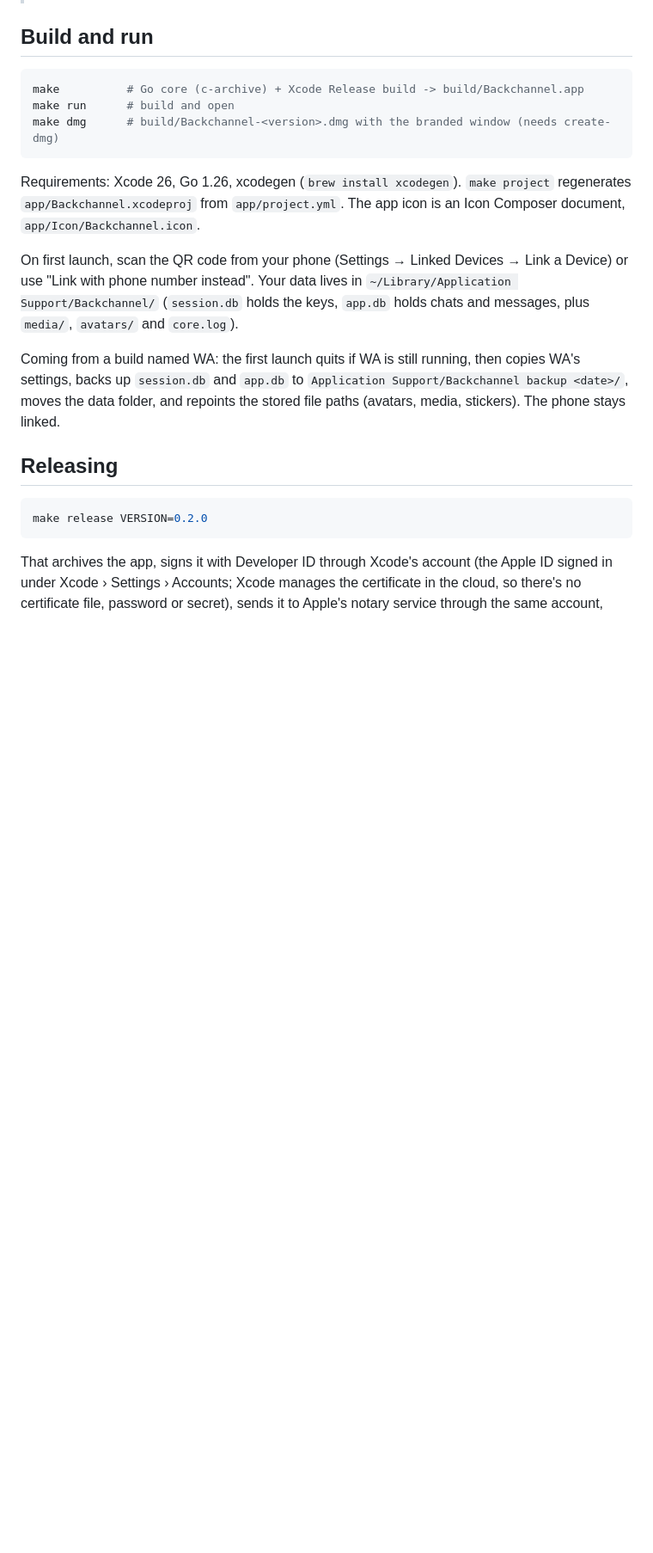
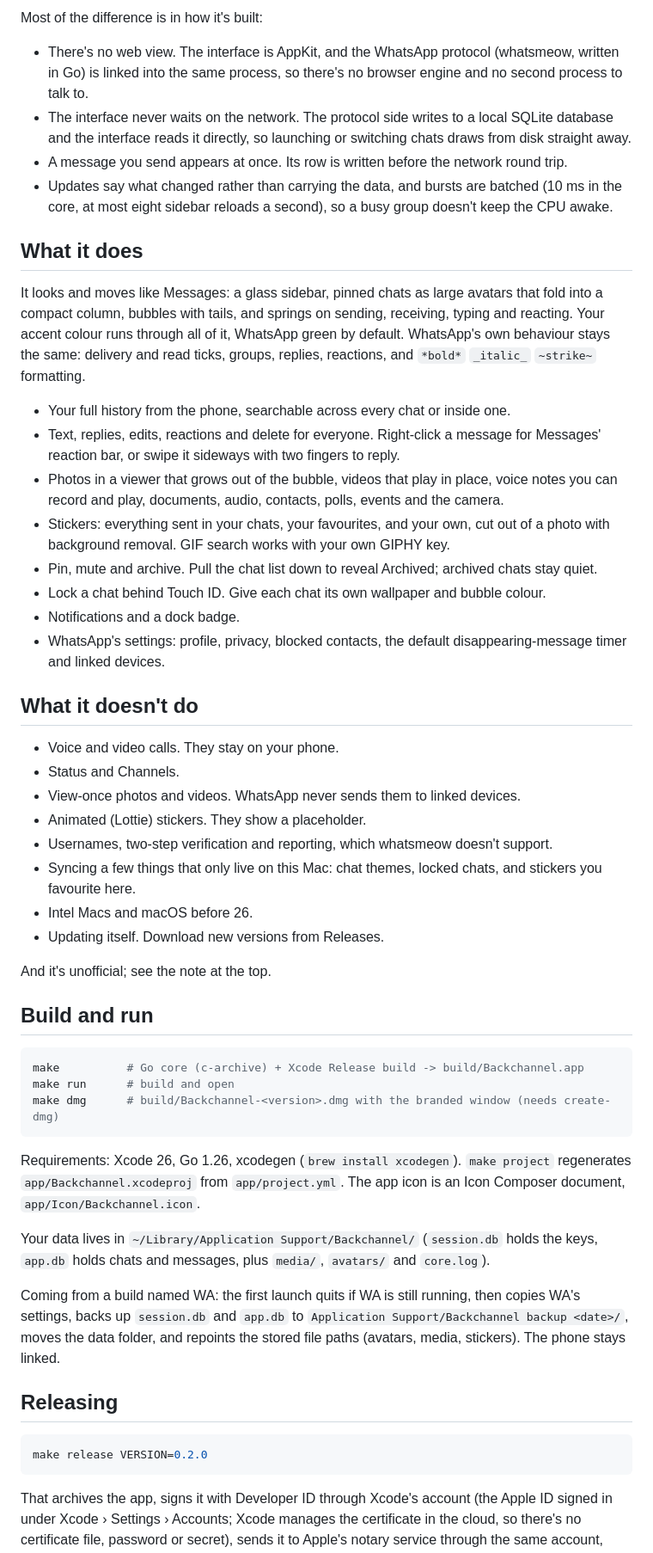
Before and after one commit to aritropaul/backchannel, a Markdown page: README.md, the part around one of its changes. Shown at 86% size. Drawn GitHub-style; blank space fills up the shorter version.

```diff
--- a/README.md
+++ b/README.md
@@ -6,3 +34,35 @@ A native Mac app for WhatsApp (unofficial; not affiliated with WhatsApp or Meta)
+Most of the difference is in how it's built:
+
+- There's no web view. The interface is AppKit, and the WhatsApp protocol (whatsmeow, written in Go) is linked into the same process, so there's no browser engine and no second process to talk to.
+- The interface never waits on the network. The protocol side writes to a local SQLite database and the interface reads it directly, so launching or switching chats draws from disk straight away.
+- A message you send appears at once. Its row is written before the network round trip.
+- Updates say what changed rather than carrying the data, and bursts are batched (10 ms in the core, at most eight sidebar reloads a second), so a busy group doesn't keep the CPU awake.
+
+## What it does
+
+It looks and moves like Messages: a glass sidebar, pinned chats as large avatars that fold into a compact column, bubbles with tails, and springs on sending, receiving, typing and reacting. Your accent colour runs through all of it, WhatsApp green by default. WhatsApp's own behaviour stays the same: delivery and read ticks, groups, replies, reactions, and `*bold*` `_italic_` `~strike~` formatting.
+
+- Your full history from the phone, searchable across every chat or inside one.
+- Text, replies, edits, reactions and delete for everyone. Right-click a message for Messages' reaction bar, or swipe it sideways with two fingers to reply.
+- Photos in a viewer that grows out of the bubble, videos that play in place, voice notes you can record and play, documents, audio, contacts, polls, events and the camera.
+- Stickers: everything sent in your chats, your favourites, and your own, cut out of a photo with background removal. GIF search works with your own GIPHY key.
+- Pin, mute and archive. Pull the chat list down to reveal Archived; archived chats stay quiet.
+- Lock a chat behind Touch ID. Give each chat its own wallpaper and bubble colour.
+- Notifications and a dock badge.
+- WhatsApp's settings: profile, privacy, blocked contacts, the default disappearing-message timer and linked devices.
+
+## What it doesn't do
+
+- Voice and video calls. They stay on your phone.
+- Status and Channels.
+- View-once photos and videos. WhatsApp never sends them to linked devices.
+- Animated (Lottie) stickers. They show a placeholder.
+- Usernames, two-step verification and reporting, which whatsmeow doesn't support.
+- Syncing a few things that only live on this Mac: chat themes, locked chats, and stickers you favourite here.
+- Intel Macs and macOS before 26.
+- Updating itself. Download new versions from Releases.
+
+And it's unofficial; see the note at the top.
 
 ## Build and run
 
@@ -14,7 +74,7 @@ make dmg      # build/Backchannel-<version>.dmg with the branded window (needs c
 
 Requirements: Xcode 26, Go 1.26, xcodegen (`brew install xcodegen`). `make project` regenerates `app/Backchannel.xcodeproj` from `app/project.yml`. The app icon is an Icon Composer document, `app/Icon/Backchannel.icon`.
 
-On first launch, scan the QR code from your phone (Settings → Linked Devices → Link a Device) or use "Link with phone number instead". Your data lives in `~/Library/Application Support/Backchannel/` (`session.db` holds the keys, `app.db` holds chats and messages, plus `media/`, `avatars/` and `core.log`).
+Your data lives in `~/Library/Application Support/Backchannel/` (`session.db` holds the keys, `app.db` holds chats and messages, plus `media/`, `avatars/` and `core.log`).
 
 Coming from a build named WA: the first launch quits if WA is still running, then copies WA's settings, backs up `session.db` and `app.db` to `Application Support/Backchannel backup <date>/`, moves the data folder, and repoints the stored file paths (avatars, media, stickers). The phone stays linked.
 
```
Also changed, not shown: other parts of README.md (+30 -4 lines).
